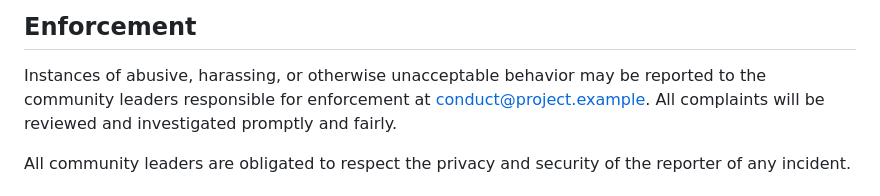
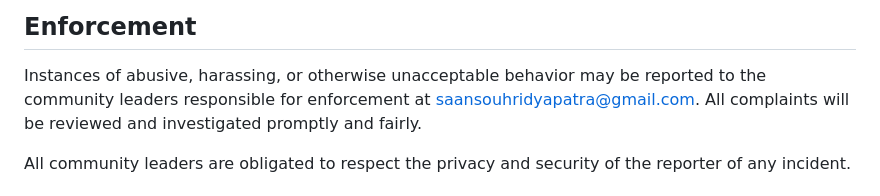
Before and after one commit to Souhridya-Patra/SmartClassroom, a Markdown page: CODE_OF_CONDUCT.md, the part around the change. GitHub-like rendering.

Commit message:
Update contact email for reporting incidents

```diff
--- a/CODE_OF_CONDUCT.md
+++ b/CODE_OF_CONDUCT.md
@@ -60,7 +60,7 @@ representative at an online or offline event.
 
 Instances of abusive, harassing, or otherwise unacceptable behavior may be
 reported to the community leaders responsible for enforcement at
-conduct@project.example.
+[saansouhridyapatra@gmail.com](mailto:saansouhridyapatra@gmail.com).
 All complaints will be reviewed and investigated promptly and fairly.
 
 All community leaders are obligated to respect the privacy and security of the
```
